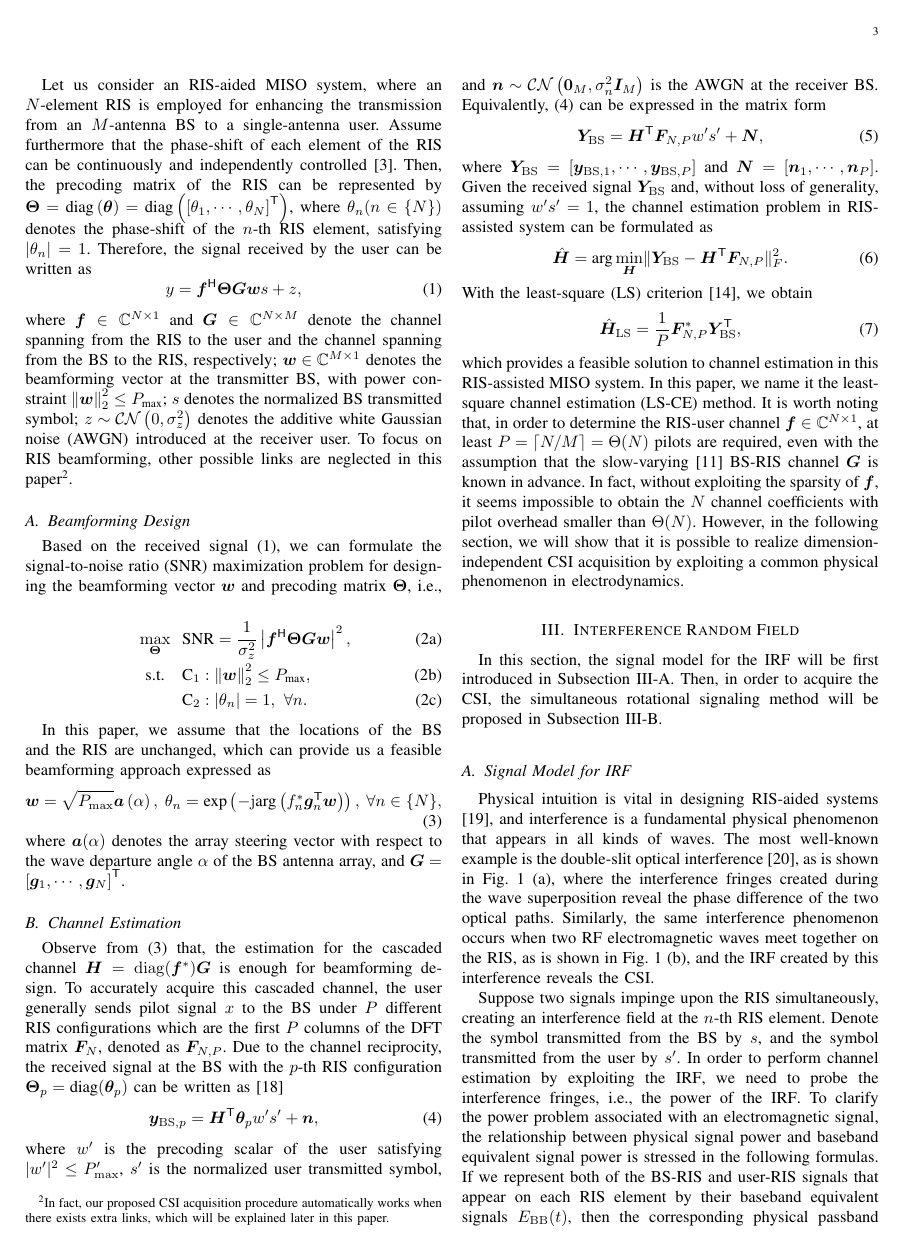
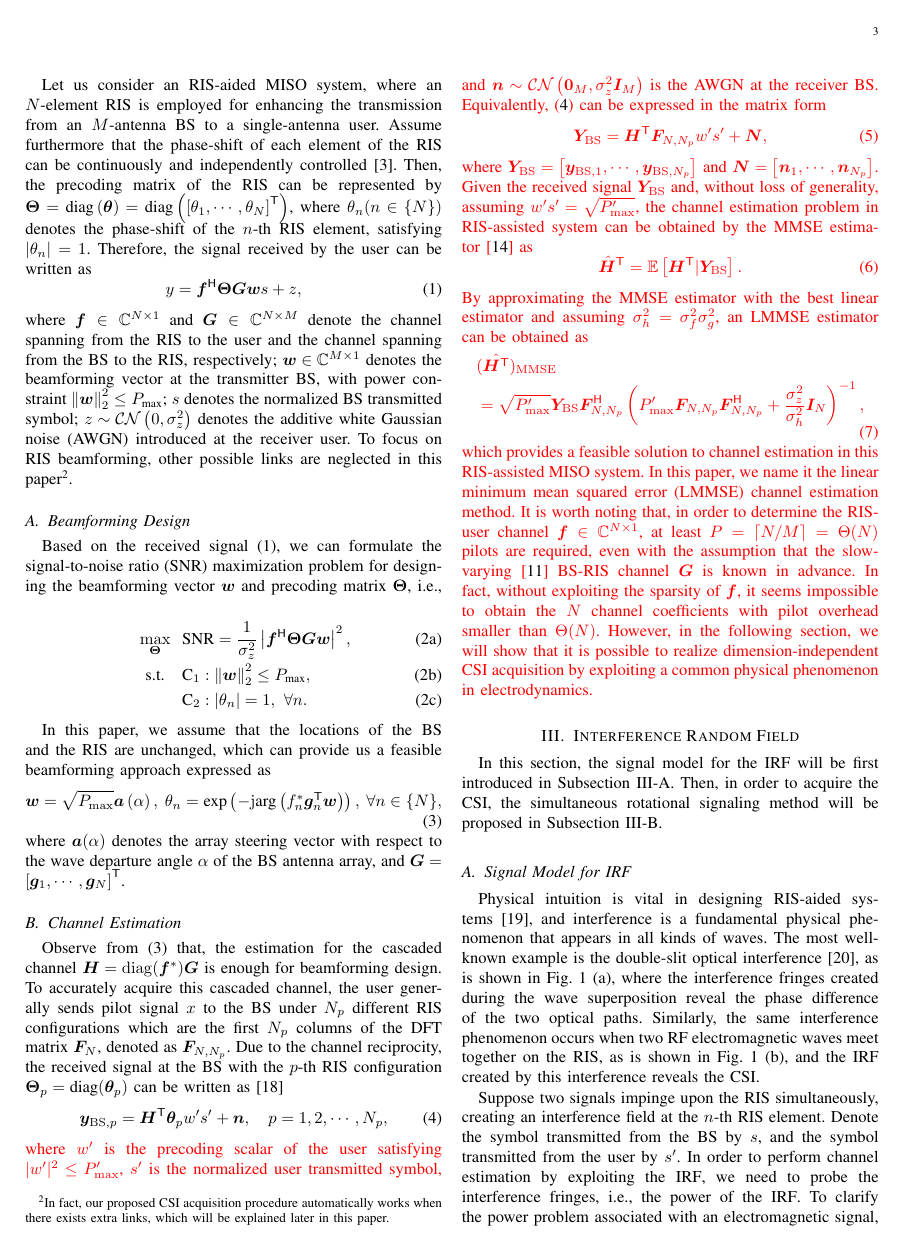
Before and after one commit to johnzja/Sensing-RIS, a LaTeX paper (paper/SensingRIS.tex): page 3 of 14. Compiled offline with pdfLaTeX.

Commit message:
rev paper 3

```diff
--- a/paper/SensingRIS.tex
+++ b/paper/SensingRIS.tex
@@ -271,34 +271,45 @@ $I_\nu(z)$ is the $\nu$-th order modified Bessel function of the first kind.
 
 \subsection{Channel Estimation}
 \label{Channel Estimation}
-    Observe from \eqref{traditional beamforming} that, the estimation for the cascaded channel ${\bm H} = {\rm diag}({\bm f}^{*})\bm G$ is enough for beamforming design.
-    To accurately acquire this cascaded channel, the user generally sends pilot signal $x$ to the BS under $P$ different RIS configurations which are the first $P$ columns of the DFT matrix $\bm F_N$, denoted as $\bm F_{N,P}$.
+    Observe from~\eqref{traditional beamforming} that, the estimation for the cascaded channel ${\bm H} = {\rm diag}({\bm f}^{*})\bm G$ is enough for beamforming design.
+    To accurately acquire this cascaded channel, the user generally sends pilot signal $x$ to the BS under $N_p$ different RIS configurations which are the first $N_p$ columns of the DFT matrix ${\bm F}_N$, denoted as $\bm F_{N,N_p}$.
     Due to the channel reciprocity, the received signal at the BS with the $p$-th RIS configuration $\bm \Theta_{p}=\diag({\bm \theta}_p)$ can be written as~\cite{atapattu2020reconfigurable}
     \begin{equation}
     \label{CE received signal}
-        {\bm y}_{{\rm BS}, p} =\bm H\T {\bm \theta}_p w' s'+\bm n,
+        {\bm y}_{{\rm BS}, p} =\bm H\T {\bm \theta}_p w' s'+\bm n,\quad p=1,2,\cdots,N_p,
     \end{equation}
-    where $w'$ is the precoding scalar of the user satisfying $|w'|^2 \leq P_{\rm max}'$, $s'$ is the normalized user transmitted symbol, and $\bm n\sim \mathcal{CN}\left( \bm 0_{M}, \sigma_{n}^{2}\bm I_{M}\right)$ is the \ac{AWGN} at the receiver BS.
+    \red{
+    where $w'$ is the precoding scalar of the user satisfying $|w'|^2 \leq P_{\rm max}'$, $s'$ is the normalized user transmitted symbol, and $\bm n\sim \mathcal{CN}\left( \bm 0_{M}, \sigma_{z}^{2}\bm I_{M}\right)$ is the \ac{AWGN} at the receiver BS.
     Equivalently, \eqref{CE received signal} can be expressed in the matrix form
     \begin{equation}
     \label{eqn:LS_CE model}
-        {\bm Y}_{\rm BS}=\bm H\T \bm F_{N,P}w' s' + {\bm N},
+        {\bm Y}_{\rm BS}=\bm H\T \bm F_{N,N_p}w' s' + {\bm N},
     \end{equation}
-    where ${\bm Y}_{\rm BS}=\left[\bm y_{{\rm BS}, 1},\cdots,\bm y_{{\rm BS}, P}\right]$ and $\bm N = \left[ \bm n_{1},\cdots,\bm n_{P}\right]$.
-    Given the received signal $\bm Y_{\rm BS}$ and, without loss of generality, assuming $w's'=1$, the channel estimation problem in RIS-assisted system can be formulated as
+    where ${\bm Y}_{\rm BS}=\left[\bm y_{{\rm BS}, 1},\cdots,\bm y_{{\rm BS}, N_p}\right]$ and $\bm N = \left[ \bm n_{1},\cdots,\bm n_{N_p}\right]$.
+    Given the received signal $\bm Y_{\rm BS}$ and, without loss of generality, assuming $w's'=\sqrt{P'_{\rm max}}$, the channel estimation problem in RIS-assisted system can be obtained by the MMSE estimator~\cite{kundu2021channel} as
     \begin{equation}
-        \hat{\bm H} = \arg\min_{\bm H} \lVert {\bm Y}_{\rm BS} - {\bm H\T} {\bm F}_{N,P}\rVert_{F}^2.
+        \hat{\bm H}\T = \mathbb{E}\left[ {\bm H}\T | {\bm Y}_{\rm BS} \right].
     \end{equation}
-    With the least-square (LS) criterion \cite{kundu2021channel}, we obtain
-    \begin{equation}
-        \hat{\bm H}_{\rm LS} = \frac{1}{P}{\bm F}_{N,P}^{*}{\bm Y}_{\rm BS}\T,
-        \label{eqn:LS-CE}
-    \end{equation}
-    which provides a feasible solution to channel estimation in this RIS-assisted MISO system. In this paper, we name it the least-square channel estimation (LS-CE) method.
-    It is worth noting that, in order to determine the RIS-user channel $\bm{f}\in\mathbb{C}^{N\times 1}$, at least $P = \lceil N/M \rceil = {\Theta}(N)$ pilots are required, even with the assumption that the slow-varying \cite{Huchen} BS-RIS channel $\bm G$ is known in advance.
+    By approximating the MMSE estimator with the best linear estimator and assuming $\sigma_h^2 = \sigma_f^2\sigma_g^2$, an LMMSE estimator can be obtained as
+    \ifx\onecol\undefined
+        \begin{equation}
+            \begin{aligned}
+            & (\hat{\bm{H}\T})_{\rm MMSE} \\
+            & = \sqrt{P'_{\rm max}} {\bm Y}_{\rm BS} {\bm F}_{N, N_p}\H \left( P'_{\rm max}{\bm F}_{N, N_p} {\bm F}_{N, N_p}\H + \frac{\sigma_z^2}{\sigma_h^2}{\bm I}_{N}  \right)^{-1},
+            \end{aligned}
+            \label{eqn:LMMSE}
+        \end{equation}
+    \else
+        \begin{equation}
+            \hat{\bm{H}\T}_{\rm MMSE} = \sqrt{P'_{\rm max}} {\bm Y}_{\rm BS} {\bm F}_{N, N_p}\H \left( P'_{\rm max}{\bm F}_{N, N_p} {\bm F}_{N, N_p}\H + \frac{\sigma_z^2}{\sigma_h^2}{\bm I}_{N}  \right)^{-1},
+            \label{eqn:LMMSE}
+        \end{equation}
+    \fi
+    which provides a feasible solution to channel estimation in this RIS-assisted MISO system. In this paper, we name it the linear minimum mean squared error (LMMSE) channel estimation method.
+    It is worth noting that, in order to determine the RIS-user channel $\bm{f}\in\mathbb{C}^{N\times 1}$, at least $P = \lceil N/M \rceil = {\Theta}(N)$ pilots are required, even with the assumption that the slow-varying~\cite{Huchen} BS-RIS channel $\bm G$ is known in advance.
     In fact, without exploiting the sparsity of $\bm f$, it seems impossible to obtain the $N$ channel coefficients with pilot overhead smaller than $\Theta(N)$.
     However, in the following section, we will show that it is possible to realize dimension-independent CSI acquisition by exploiting a common physical phenomenon in electrodynamics.
-
+    }
 
 \section{Interference Random Field}
 \label{Interference Random Field}
```
Also changed, not shown: code/main.m (+2 -2 lines), resp_letter/resp_letter.tex (+23 -2 lines), paper/SensingRIS.tex (4 more changed lines).
